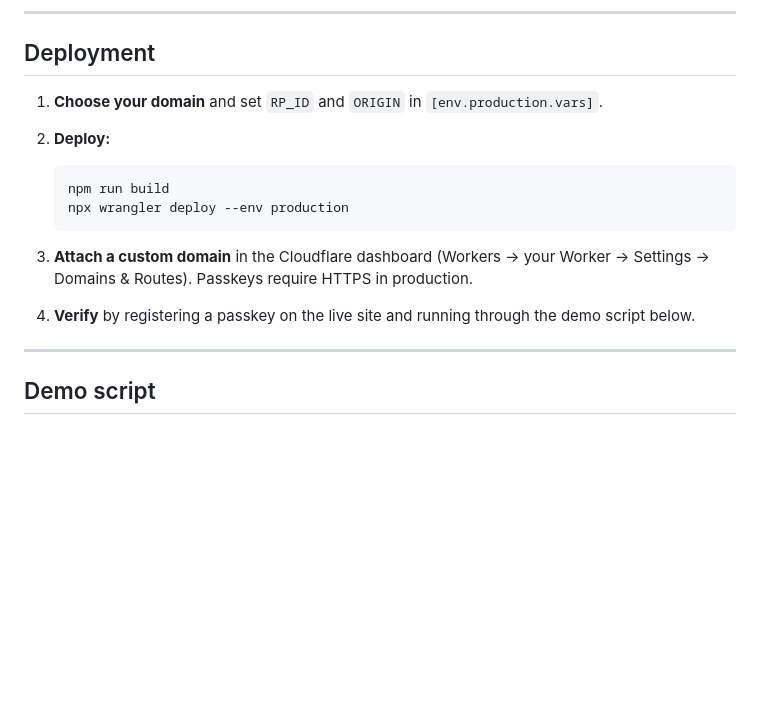
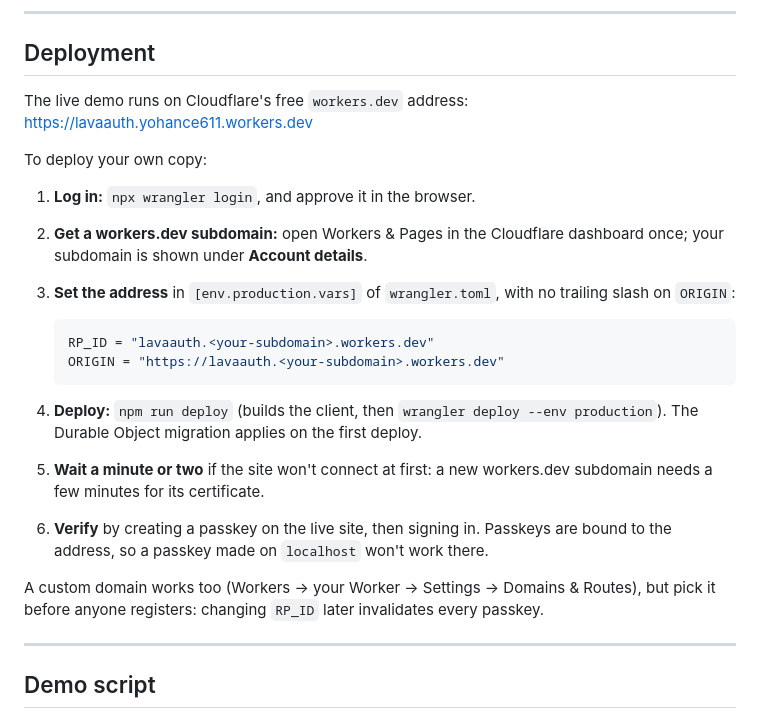
Before and after one commit to Yohands123/Lava_Authentication, a Markdown page: README.md, the part around one of its changes. Rendered like a GitHub page; blank space fills up the shorter version.

Commit message:
docs: link the live demo and describe the workers.dev deploy
Co-Authored-By: Claude Opus 5.5 <noreply@anthropic.com>

````diff
--- a/README.md
+++ b/README.md
@@ -807,16 +807,24 @@ Playwright uses Chrome's virtual authenticator to test:
 
 ## Deployment
 
-1. **Choose your domain** and set `RP_ID` and `ORIGIN` in `[env.production.vars]`.
-2. **Deploy:**
+The live demo runs on Cloudflare's free `workers.dev` address: https://lavaauth.yohance611.workers.dev
 
-   ```bash
-   npm run build
-   npx wrangler deploy --env production
+To deploy your own copy:
+
+1. **Log in:** `npx wrangler login`, and approve it in the browser.
+2. **Get a workers.dev subdomain:** open Workers & Pages in the Cloudflare dashboard once; your subdomain is shown under **Account details**.
+3. **Set the address** in `[env.production.vars]` of `wrangler.toml`, with no trailing slash on `ORIGIN`:
+
+   ```toml
+   RP_ID = "lavaauth.<your-subdomain>.workers.dev"
+   ORIGIN = "https://lavaauth.<your-subdomain>.workers.dev"
    ```
 
-3. **Attach a custom domain** in the Cloudflare dashboard (Workers → your Worker → Settings → Domains & Routes). Passkeys require HTTPS in production.
-4. **Verify** by registering a passkey on the live site and running through the demo script below.
+4. **Deploy:** `npm run deploy` (builds the client, then `wrangler deploy --env production`). The Durable Object migration applies on the first deploy.
+5. **Wait a minute or two** if the site won't connect at first: a new workers.dev subdomain needs a few minutes for its certificate.
+6. **Verify** by creating a passkey on the live site, then signing in. Passkeys are bound to the address, so a passkey made on `localhost` won't work there.
+
+A custom domain works too (Workers → your Worker → Settings → Domains & Routes), but pick it before anyone registers: changing `RP_ID` later invalidates every passkey.
 
 ---
 
````
Also changed, not shown: other parts of README.md (+1 -1 lines).
